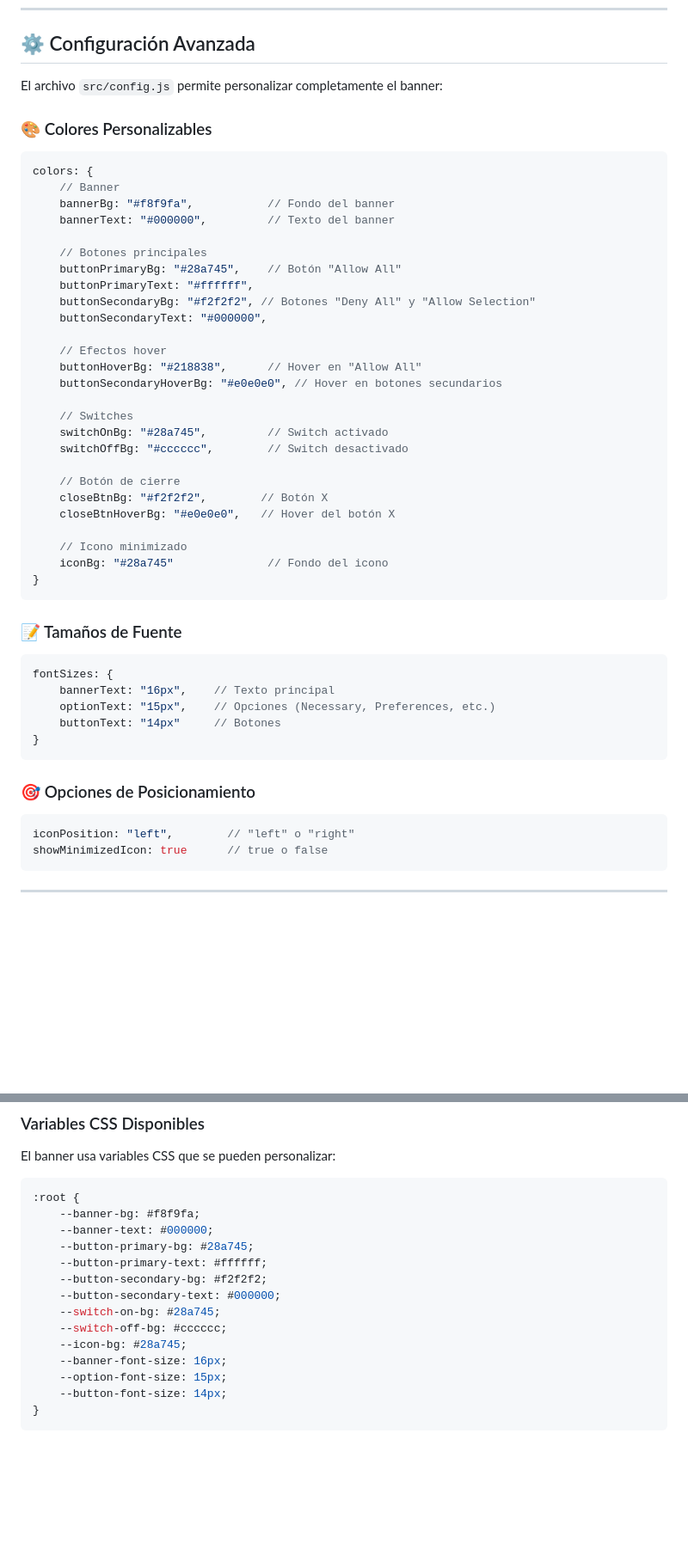
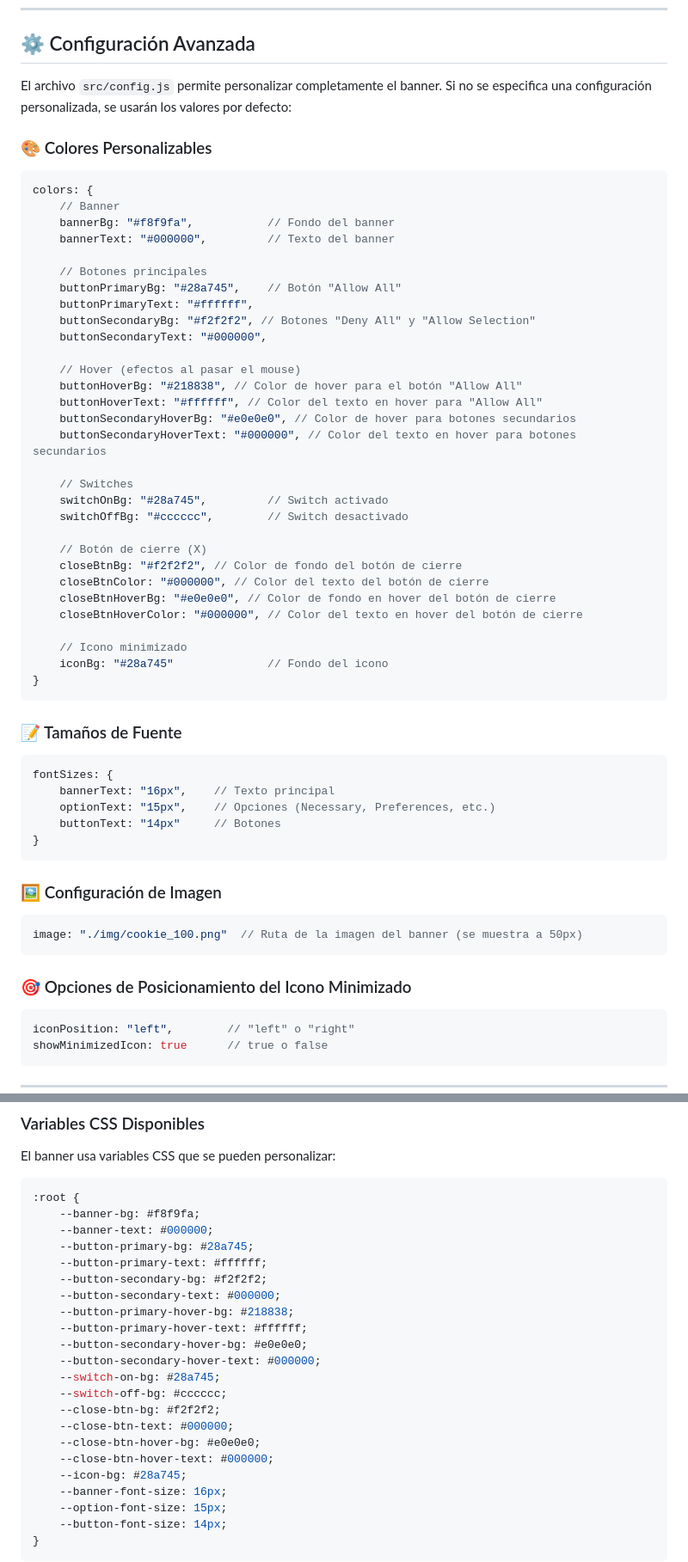
Before and after one commit to LycaDragen/Consent_Banner, a Markdown page: README.md, 2 parts joined by grey strips. Shown: that part at 86% size. Rendered like a GitHub page; blank space fills up the shorter version.

Commit message:
Actualización del README.md

````diff
--- a/README.md
+++ b/README.md
@@ -95,7 +96,7 @@ window.ConsentBannerConfig = {
 
 ## ⚙️ Configuración Avanzada
 
-El archivo `src/config.js` permite personalizar completamente el banner:
+El archivo `src/config.js` permite personalizar completamente el banner. Si no se especifica una configuración personalizada, se usarán los valores por defecto:
 
 ### 🎨 Colores Personalizables
 ```javascript
@@ -110,17 +111,21 @@ colors: {
     buttonSecondaryBg: "#f2f2f2", // Botones "Deny All" y "Allow Selection"
     buttonSecondaryText: "#000000",
 
-    // Efectos hover
-    buttonHoverBg: "#218838",      // Hover en "Allow All"
-    buttonSecondaryHoverBg: "#e0e0e0", // Hover en botones secundarios
+    // Hover (efectos al pasar el mouse)
+    buttonHoverBg: "#218838", // Color de hover para el botón "Allow All"
+    buttonHoverText: "#ffffff", // Color del texto en hover para "Allow All"
+    buttonSecondaryHoverBg: "#e0e0e0", // Color de hover para botones secundarios
+    buttonSecondaryHoverText: "#000000", // Color del texto en hover para botones secundarios
 
     // Switches
     switchOnBg: "#28a745",         // Switch activado
     switchOffBg: "#cccccc",        // Switch desactivado
 
-    // Botón de cierre
-    closeBtnBg: "#f2f2f2",        // Botón X
-    closeBtnHoverBg: "#e0e0e0",   // Hover del botón X
+    // Botón de cierre (X)
+    closeBtnBg: "#f2f2f2", // Color de fondo del botón de cierre
+    closeBtnColor: "#000000", // Color del texto del botón de cierre
+    closeBtnHoverBg: "#e0e0e0", // Color de fondo en hover del botón de cierre
+    closeBtnHoverColor: "#000000", // Color del texto en hover del botón de cierre
 
     // Icono minimizado
     iconBg: "#28a745"              // Fondo del icono
@@ -136,7 +141,12 @@ fontSizes: {
 }
 ```
 
-### 🎯 Opciones de Posicionamiento
+### 🖼️ Configuración de Imagen
+```javascript
+image: "./img/cookie_100.png"  // Ruta de la imagen del banner (se muestra a 50px)
+```
+
+### 🎯 Opciones de Posicionamiento del Icono Minimizado
 ```javascript
 iconPosition: "left",        // "left" o "right"
 showMinimizedIcon: true      // true o false
@@ -208,8 +218,16 @@ El banner usa variables CSS que se pueden personalizar:
     --button-primary-text: #ffffff;
     --button-secondary-bg: #f2f2f2;
     --button-secondary-text: #000000;
+    --button-primary-hover-bg: #218838;
+    --button-primary-hover-text: #ffffff;
+    --button-secondary-hover-bg: #e0e0e0;
+    --button-secondary-hover-text: #000000;
     --switch-on-bg: #28a745;
     --switch-off-bg: #cccccc;
+    --close-btn-bg: #f2f2f2;
+    --close-btn-text: #000000;
+    --close-btn-hover-bg: #e0e0e0;
+    --close-btn-hover-text: #000000;
     --icon-bg: #28a745;
     --banner-font-size: 16px;
     --option-font-size: 15px;
````
Also changed, not shown: other parts of README.md (+4 -3 lines).
